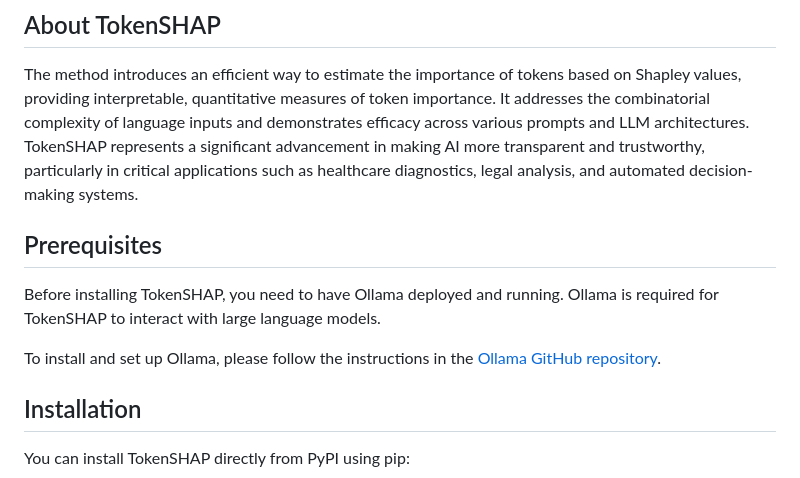
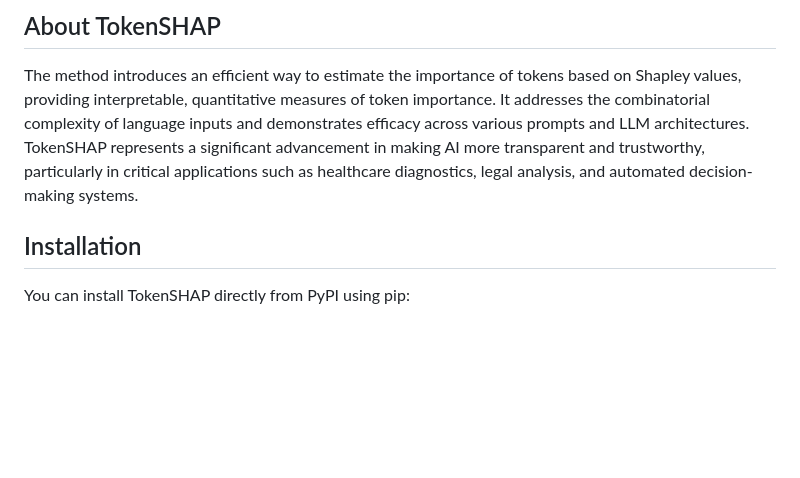
Before and after one commit to ronigold/TokenSHAP, a Markdown page: README.md, the part around the change. Rendered like a GitHub page; blank space fills up the shorter version.

```diff
--- a/README.md
+++ b/README.md
@@ -11,12 +11,6 @@ TokenSHAP offers a novel method for interpreting large language models (LLMs) us
 ## About TokenSHAP
 
 The method introduces an efficient way to estimate the importance of tokens based on Shapley values, providing interpretable, quantitative measures of token importance. It addresses the combinatorial complexity of language inputs and demonstrates efficacy across various prompts and LLM architectures. TokenSHAP represents a significant advancement in making AI more transparent and trustworthy, particularly in critical applications such as healthcare diagnostics, legal analysis, and automated decision-making systems.
-
-## Prerequisites
-
-Before installing TokenSHAP, you need to have Ollama deployed and running. Ollama is required for TokenSHAP to interact with large language models.
-
-To install and set up Ollama, please follow the instructions in the [Ollama GitHub repository](https://github.com/ollama/ollama).
 
 ## Installation
 
```
